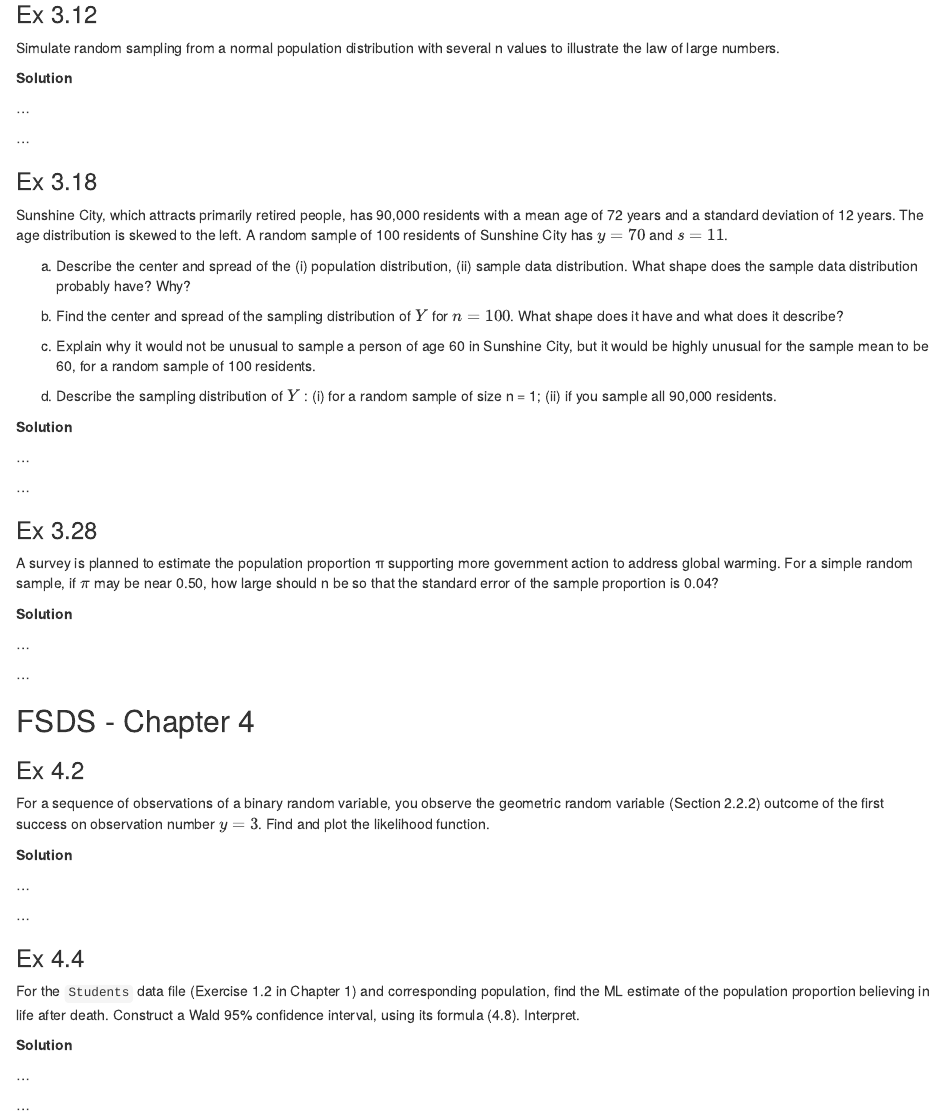
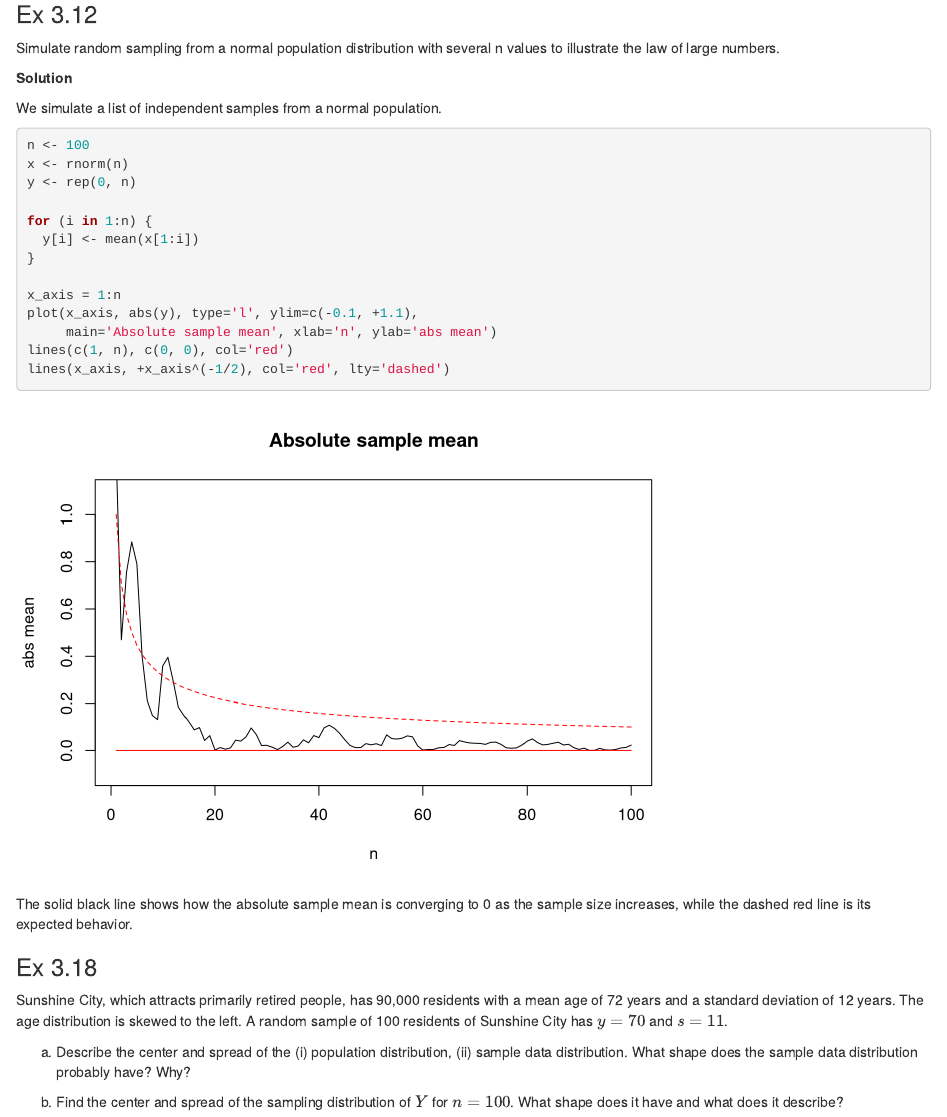
Before and after one commit to Omega97/StatisticsHW2K, an R Markdown document (Homework_2.Rmd): the page in a window 1100 px wide, from 190 px down. Rendered offline with R 4.5, knitr and Pandoc, with nearby package versions.

Commit message:
ex 3.12 first commit

````diff
--- a/Homework_2.Rmd
+++ b/Homework_2.Rmd
@@ -19,12 +21,27 @@ illustrate the law of large numbers.
 
 **Solution**
 
-...
+We simulate a list of independent samples from a normal population.
 
 ```{r 3_12}
+n <- 100
+x <- rnorm(n)
+y <- rep(0, n)
+
+for (i in 1:n) {
+  y[i] <- mean(x[1:i])
+}
+
+x_axis = 1:n
+plot(x_axis, abs(y), type='l', ylim=c(-0.1, +1.1),
+     main='Absolute sample mean', xlab='n', ylab='abs mean')
+lines(c(1, n), c(0, 0), col='red')
+lines(x_axis, +x_axis^(-1/2), col='red', lty='dashed')
+
 ```
 
-...
+The solid black line shows how the absolute sample mean is converging to 0 as
+the sample size increases, while the dashed red line is its expected behavior.
 
 
 
````
Also changed, not shown: Homework_2.Rmd (4 more changed lines).
